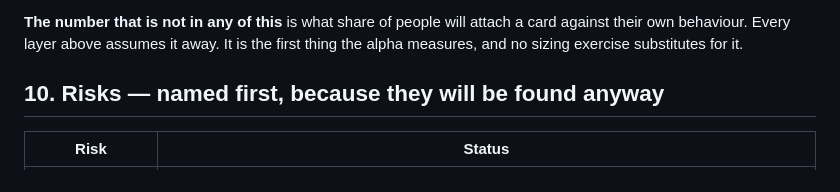
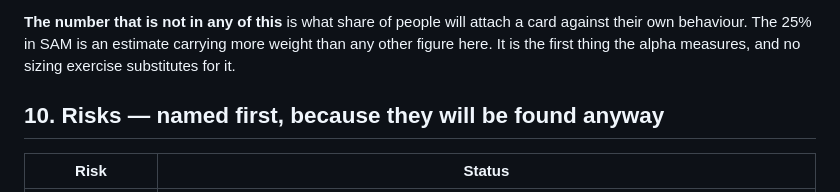
Before and after one commit to Sinadehesh/costly, a Markdown page: docs/pitch/01-narrative.md, the part around one of its changes. Rendered like a GitHub page.

```diff
--- a/docs/pitch/01-narrative.md
+++ b/docs/pitch/01-narrative.md
@@ -405,8 +417,8 @@ A three-year path to it, which is what the €20M actually means:
 
 **The number that is not in any of this** is what share of people will
-attach a card against their own behaviour. Every layer above assumes it away.
-It is the first thing the alpha measures, and no sizing exercise substitutes
-for it.
+attach a card against their own behaviour. The 25% in SAM is an estimate
+carrying more weight than any other figure here. It is the first thing the
+alpha measures, and no sizing exercise substitutes for it.
 
 ## 10. Risks — named first, because they will be found anyway
 
```
Also changed, not shown: other parts of docs/pitch/01-narrative.md (+73 -61 lines).
